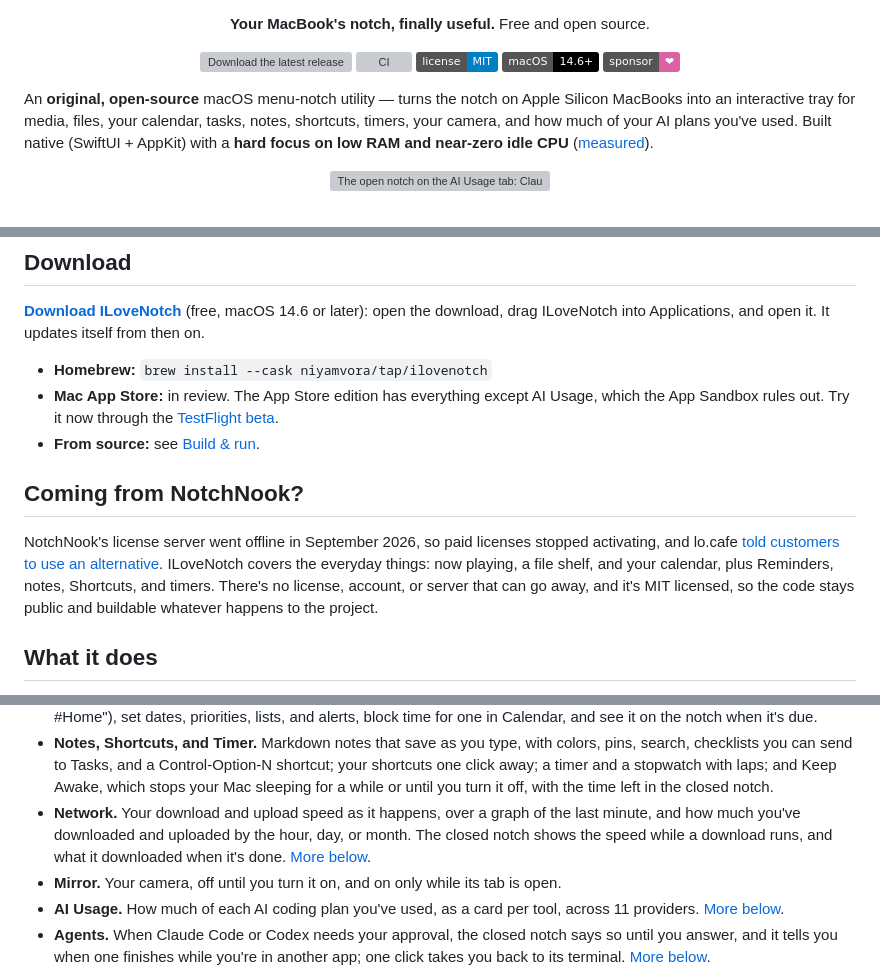
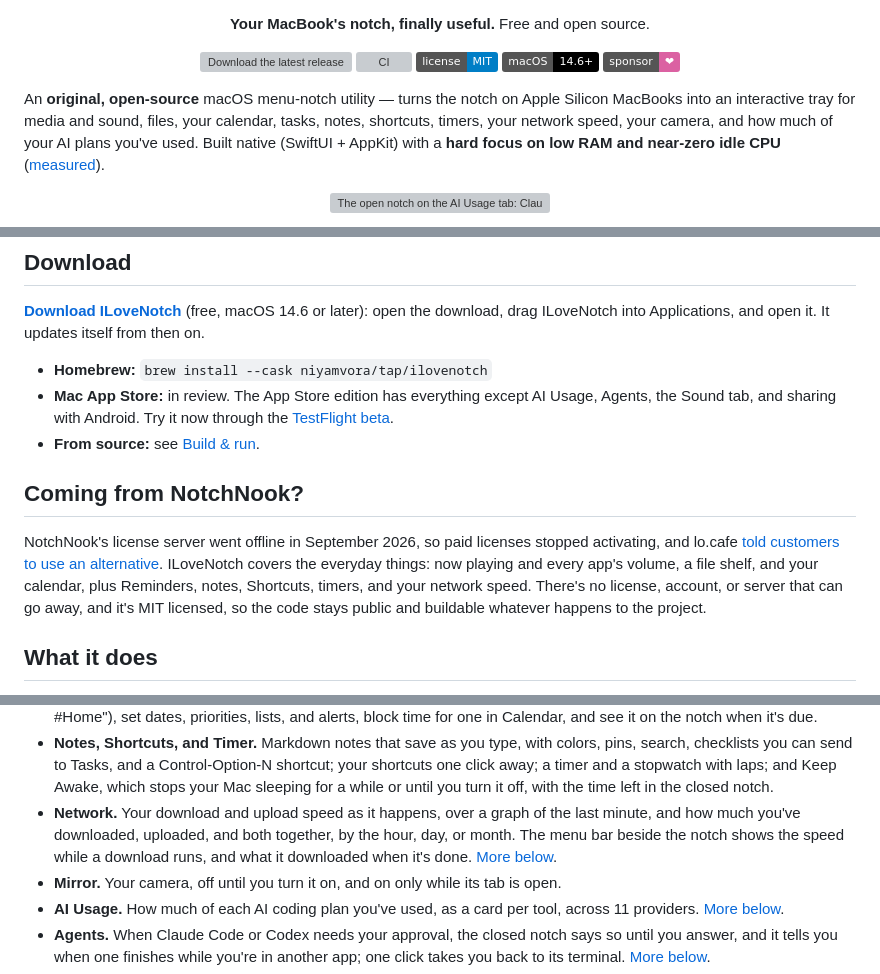
Before and after one commit to niyamvora/ILoveNotch, a Markdown page: README.md, 3 parts joined by grey strips. GitHub-like rendering; badges without logos; grey boxes are pictures that could not be loaded.

Commit message:
docs(readme): bring the overview up to date with the new tabs
The intro, the NotchNook comparison, and the architecture table now name
the Sound and Network tabs, the tab editor, and the app drawer; the
Network bullet says download, upload, and their total; and the App Store
edition is described as having everything but AI Usage, Agents, the
Sound tab, and sharing with Android, as it now is.

```diff
--- a/README.md
+++ b/README.md
@@ -19,9 +19,9 @@ https://github.com/user-attachments/assets/9d0c486c-5169-4297-b8b9-8fedbb9eadda
 </p>
 
 An **original, open-source** macOS menu-notch utility — turns the notch on Apple
-Silicon MacBooks into an interactive tray for media, files, your calendar, tasks,
-notes, shortcuts, timers, your camera, and how much of your AI plans you've
-used. Built native (SwiftUI + AppKit) with a **hard focus on low RAM and
+Silicon MacBooks into an interactive tray for media and sound, files, your
+calendar, tasks, notes, shortcuts, timers, your network speed, your camera, and
+how much of your AI plans you've used. Built native (SwiftUI + AppKit) with a **hard focus on low RAM and
 near-zero idle CPU** ([measured](#efficiency)).
 
 <p align="center">
@@ -52,7 +52,7 @@ Applications, and open it. It updates itself from then on.
 
 - **Homebrew:** `brew install --cask niyamvora/tap/ilovenotch`
 - **Mac App Store:** in review. The App Store edition has everything except AI
-  Usage, which the App Sandbox rules out. Try it now through the
+  Usage, Agents, the Sound tab, and sharing with Android. Try it now through the
   [TestFlight beta](https://testflight.apple.com/join/6p3zqhCS).
 - **From source:** see [Build & run](#build--run).
 
@@ -61,8 +61,9 @@ Applications, and open it. It updates itself from then on.
 NotchNook's license server went offline in September 2026, so paid licenses
 stopped activating, and lo.cafe
 [told customers to use an alternative](https://x.com/locafe_24h/status/2095262917486665735).
-ILoveNotch covers the everyday things: now playing, a file shelf, and your
-calendar, plus Reminders, notes, Shortcuts, and timers. There's no license,
+ILoveNotch covers the everyday things: now playing and every app's volume, a
+file shelf, and your calendar, plus Reminders, notes, Shortcuts, timers, and
+your network speed. There's no license,
 account, or server that can go away, and it's MIT licensed, so the code stays
 public and buildable whatever happens to the project.
 
@@ -109,9 +110,10 @@ public and buildable whatever happens to the project.
   stopwatch with laps; and Keep Awake, which stops your Mac sleeping for a
   while or until you turn it off, with the time left in the closed notch.
 - **Network.** Your download and upload speed as it happens, over a graph of
-  the last minute, and how much you've downloaded and uploaded by the hour,
-  day, or month. The closed notch shows the speed while a download runs, and
-  what it downloaded when it's done. [More below](#network).
+  the last minute, and how much you've downloaded, uploaded, and both together,
+  by the hour, day, or month. The menu bar beside the notch shows the speed
+  while a download runs, and what it downloaded when it's done.
+  [More below](#network).
 - **Mirror.** Your camera, off until you turn it on, and on only while its tab
   is open.
 - **AI Usage.** How much of each AI coding plan you've used, as a card per tool,
```
Also changed, not shown: other parts of README.md (+2 -2 lines).
